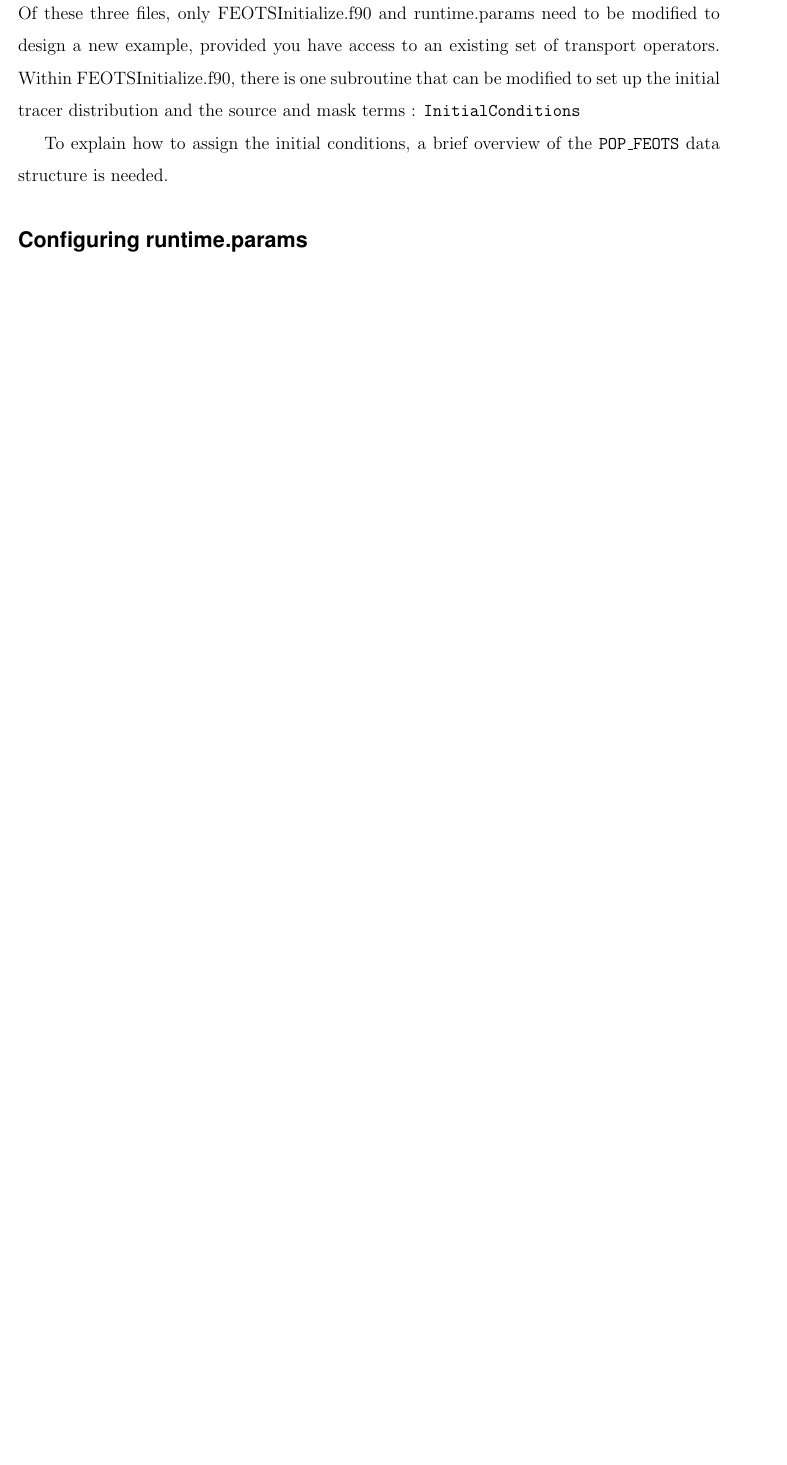
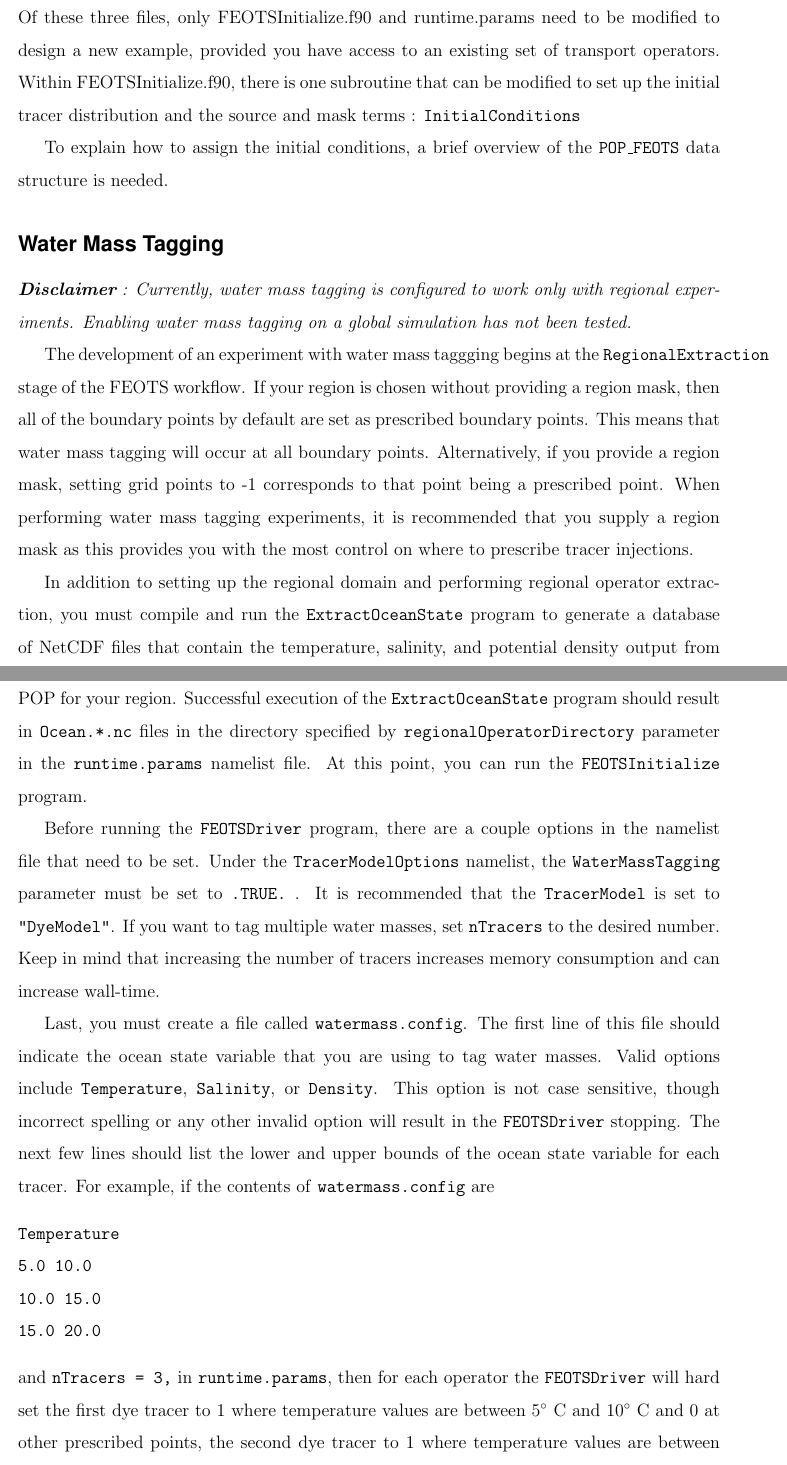
Before and after one commit to lanl/FEOTS, a LaTeX thesis (doc/FEOTS-UsersGuide.tex): part of page 33 of 53 before the commit and two parts of pages 33 and 34 of 53 after it, the two joined at a grey line, cut so that both start at the same text, the shorter picture padded with empty space. Compiled offline with pdfLaTeX.

Commit message:
Updated tex file

```diff
--- a/doc/FEOTS-UsersGuide.tex
+++ b/doc/FEOTS-UsersGuide.tex
@@ -887,11 +895,26 @@ To explain how to assign the initial conditions, a brief overview of the \texttt
 
 
 
-\subsection{Configuring runtime.params}
+\subsection{Water Mass Tagging}
+ \textit{\textbf{Disclaimer} : Currently, water mass tagging is configured to work only with regional experiments. Enabling water mass tagging on a global simulation has not been tested.}
+
+The development of an experiment with water mass taggging begins at the \texttt{RegionalExtraction} stage of the FEOTS workflow. If your region is chosen without providing a region mask, then all of the boundary points by default are set as prescribed boundary points. This means that water mass tagging will occur at all boundary points. Alternatively, if you provide a region mask, setting grid points to -1 corresponds to that point being a prescribed point. When performing water mass tagging experiments, it is recommended that you supply a region mask as this provides you with the most control on where to prescribe tracer injections.
 
 
+In addition to setting up the regional domain and performing regional operator extraction, you must compile and run the \texttt{ExtractOceanState} program to generate a database of NetCDF files that contain the temperature, salinity, and potential density output from POP for your region. Successful execution of the \texttt{ExtractOceanState} program should result in \texttt{Ocean.*.nc} files in the directory specified by \texttt{regionalOperatorDirectory} parameter in the \texttt{runtime.params} namelist file. At this point, you can run the \texttt{FEOTSInitialize} program.
 
-% \section{Adding a new tracer model}
+Before running the \texttt{FEOTSDriver} program, there are a couple options in the namelist file that need to be set. Under the \texttt{TracerModelOptions} namelist, the \texttt{WaterMassTagging} parameter must be set to \texttt{.TRUE.} . It is recommended that the \texttt{TracerModel} is set to \texttt{"DyeModel"}. If you want to tag multiple water masses, set \texttt{nTracers} to the desired number. Keep in mind that increasing the number of tracers increases memory consumption and can increase wall-time.
+
+Last, you must create a file called \texttt{watermass.config}. The first line of this file should indicate the ocean state variable that you are using to tag water masses. Valid options include \texttt{Temperature}, \texttt{Salinity}, or \texttt{Density}. This option is not case sensitive, though incorrect spelling or any other invalid option will result in the \texttt{FEOTSDriver} stopping. The next few lines should list the lower and upper bounds of the ocean state variable for each tracer. For example, if the contents of \texttt{watermass.config} are
+\begin{verbatim}
+Temperature
+5.0 10.0
+10.0 15.0
+15.0 20.0
+\end{verbatim}
+and \texttt{nTracers = 3,} in \texttt{runtime.params}, then for each operator the \texttt{FEOTSDriver} will hard set the first dye tracer to 1 where temperature values are between 5$^\circ$ C and 10$^\circ$ C and 0 at other prescribed points, the second dye tracer to 1 where temperature values are between 10$^\circ$ C and 15$^\circ$ C and 0 at other prescribed points, etc.
+
+%\section{Adding a new tracer model}
 
 \chapter{Examples} \label{chapter:examples}
 
```
Also changed, not shown: doc/FEOTS-UsersGuide.tex (14 more changed lines).
